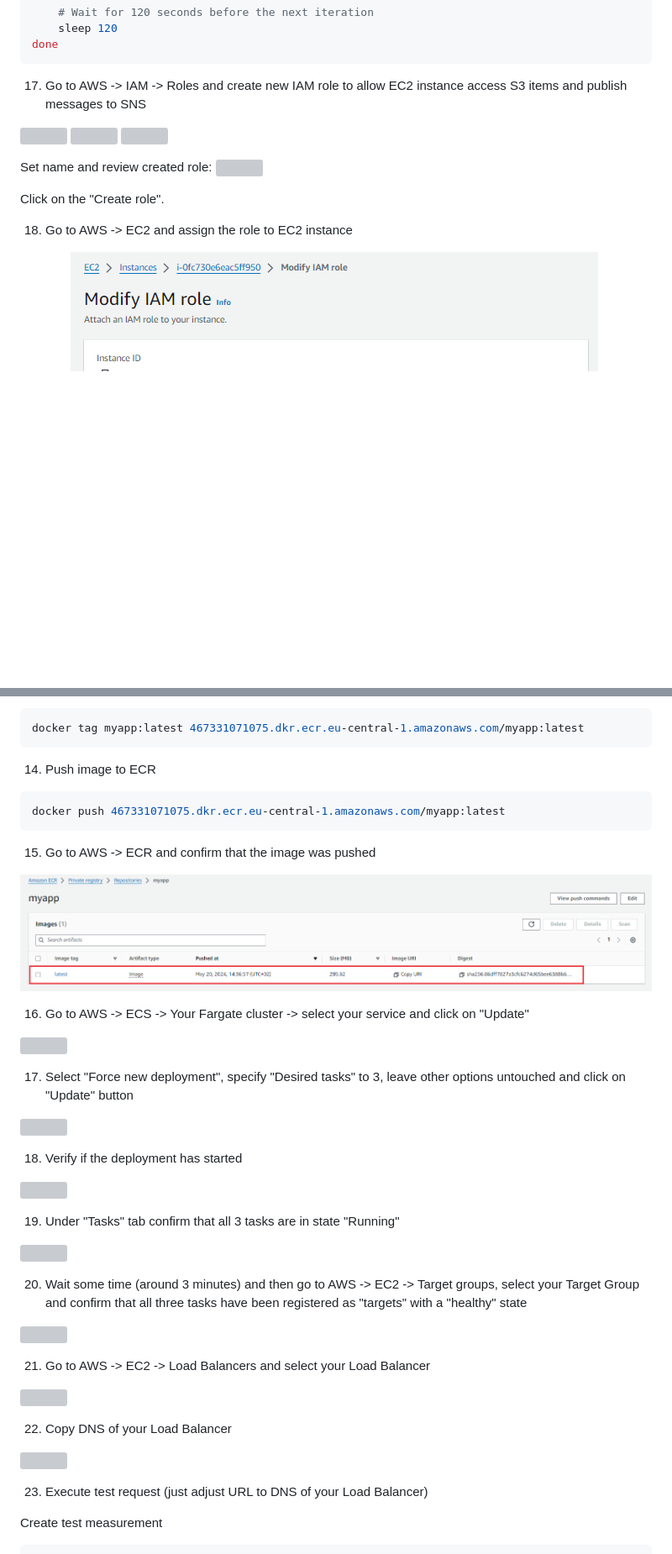
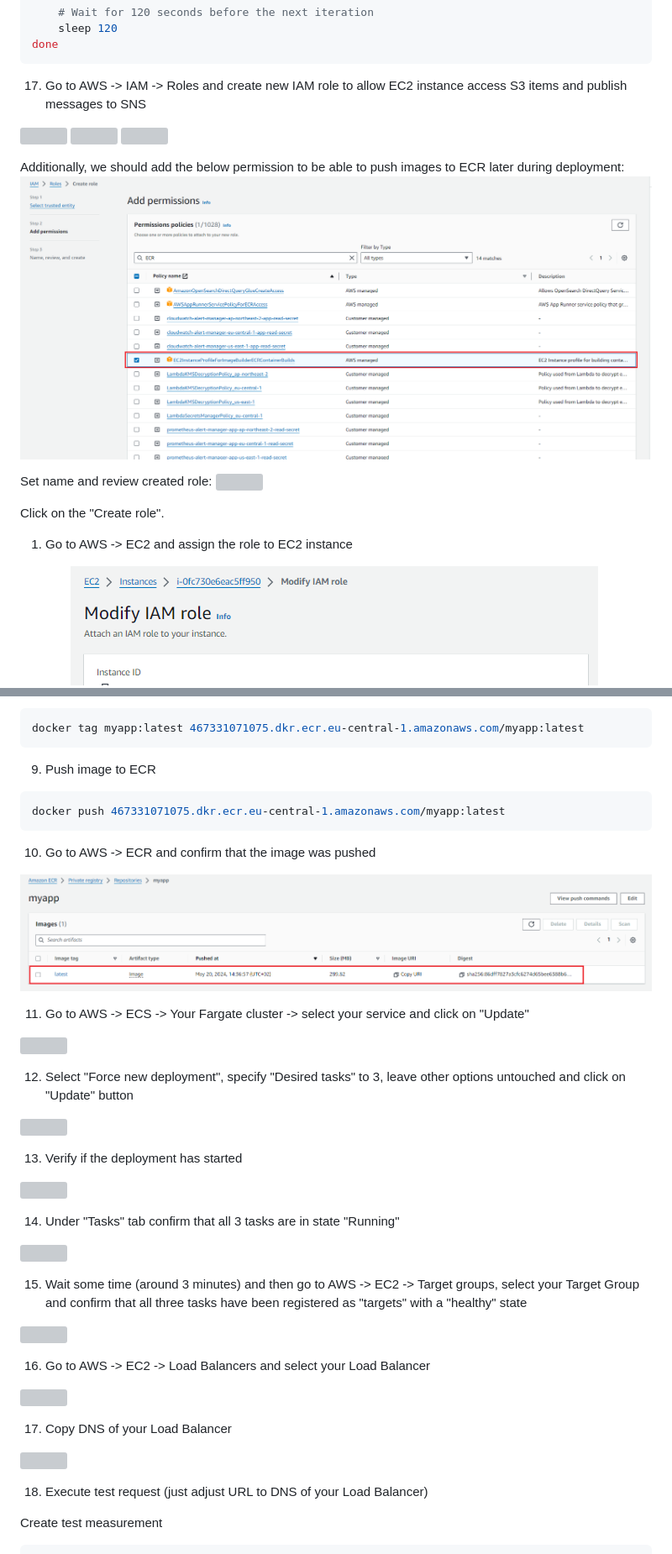
Before and after one commit to Alegres/awstraining-basics-hands-on, a Markdown page: README.md, 2 parts joined by grey strips. Shown: that part at 84% size. Drawn GitHub-style; pictures changed too: images/iam_5.png (added); blank space fills up the shorter version; grey boxes are pictures that could not be loaded.

````diff
--- a/README.md
+++ b/README.md
@@ -194,12 +213,15 @@ done
 ![](images/iam_2.png)
 ![](images/iam_3.png)
 
+Additionally, we should add the below permission to be able to push images to ECR later during deployment:
+![](images/iam_5.png)
+
 Set name and review created role:
 ![](images/iam_4.png)
 
 Click on the "Create role".
 
-18. Go to AWS -> EC2 and assign the role to EC2 instance
+1.  Go to AWS -> EC2 and assign the role to EC2 instance
 
 ![](images/ec2_6.png)
 ![](images/ec2_7.png)
@@ -743,45 +729,45 @@ This will allow to push Docker images.
 docker tag myapp:latest 467331071075.dkr.ecr.eu-central-1.amazonaws.com/myapp:latest
 ```
 
-14. Push image to ECR
+9. Push image to ECR
 
 ```bash
 docker push 467331071075.dkr.ecr.eu-central-1.amazonaws.com/myapp:latest
 ```
 
-15. Go to AWS -> ECR and confirm that the image was pushed
+10. Go to AWS -> ECR and confirm that the image was pushed
 
 ![](images/deploy_9.png)
 
-16. Go to AWS -> ECS -> Your Fargate cluster -> select your service and click on "Update"
+11. Go to AWS -> ECS -> Your Fargate cluster -> select your service and click on "Update"
 
 ![](images/deploy_10.png)
 
-17. Select "Force new deployment", specify "Desired tasks" to 3, leave other options untouched and click on "Update" button
+12. Select "Force new deployment", specify "Desired tasks" to 3, leave other options untouched and click on "Update" button
 
 ![](images/deploy_11.png)
 
-18. Verify if the deployment has started
+13. Verify if the deployment has started
 
 ![](images/deploy_12.png)
 
-19. Under "Tasks" tab confirm that all 3 tasks are in state "Running"
+14. Under "Tasks" tab confirm that all 3 tasks are in state "Running"
 
 ![](images/deploy_13.png)
 
-20. Wait some time (around 3 minutes) and then go to AWS -> EC2 -> Target groups, select your Target Group and confirm that all three tasks have been registered as "targets" with a "healthy" state
+15. Wait some time (around 3 minutes) and then go to AWS -> EC2 -> Target groups, select your Target Group and confirm that all three tasks have been registered as "targets" with a "healthy" state
 
 ![](images/deploy_16.png)
 
-21.  Go to AWS -> EC2 -> Load Balancers and select your Load Balancer
+16.  Go to AWS -> EC2 -> Load Balancers and select your Load Balancer
 
 ![](images/deploy_14.png)
 
-22. Copy DNS of your Load Balancer
+17. Copy DNS of your Load Balancer
 
 ![](images/deploy_15.png)
 
-23. Execute test request (just adjust URL to DNS of your Load Balancer)
+18. Execute test request (just adjust URL to DNS of your Load Balancer)
 
 Create test measurement
 
````
Also changed, not shown: other parts of README.md (+28 -45 lines), images/ec2_8.png (added).
